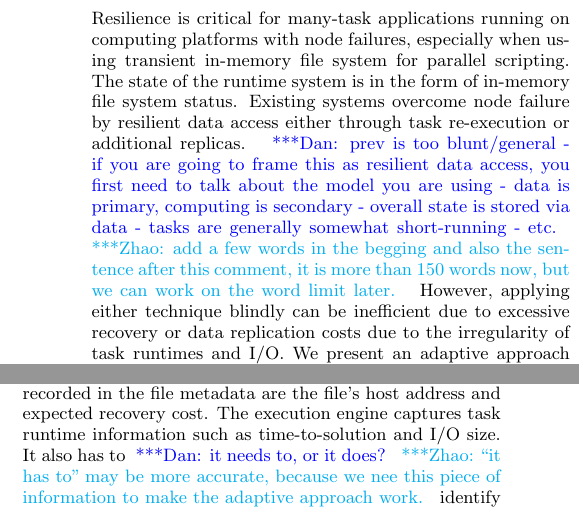
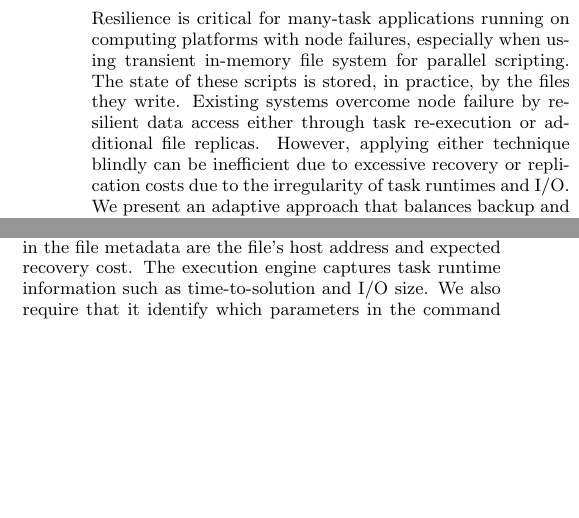
Before and after one commit to zhaozhang/SC_2015_Resilience, a LaTeX paper (Resilience.tex): two parts of the columns of pages 1 and 4 of 11, joined at a grey line, cut so that both start at the same text, the shorter picture padded with empty space. Compiled offline with pdfLaTeX.

Commit message:
removing old comments, and so on

```diff
--- a/Resilience.tex
+++ b/Resilience.tex
@@ -84,12 +84,10 @@
 
 
 \begin{abstract}
-Resilience is critical for many-task applications running on computing platforms with node failures, especially when using transient in-memory file system for parallel scripting. The state of the runtime system is in the form of in-memory file system status.
-Existing systems overcome node failure by resilient data access either through task re-execution or additional replicas.
-\katznote{prev is too blunt/general - if you are going to frame this as resilient data access, you first need to talk about the model you are using - data is primary, computing is secondary - overall state is stored via data - tasks are generally somewhat short-running - etc.}
-\zhaonote{add a few words in the begging and also the sentence after this comment, it is more than 150 words now, but we can work on the word limit later.}
+Resilience is critical for many-task applications running on computing platforms with node failures, especially when using transient in-memory file system for parallel scripting. The state of these scripts is stored, in practice, by the files they write.
+Existing systems overcome node failure by resilient data access either through task re-execution or additional file replicas.
 However, applying either technique blindly can be inefficient due to
-excessive recovery or data replication costs due to the irregularity of task runtimes and I/O.
+excessive recovery or replication costs due to the irregularity of task runtimes and I/O.
 We present an adaptive approach that balances backup and
 recovery costs to guide decisions regarding backup methods, with the goal of identifying
 at run time the best choices for a given computer system and application.
@@ -118,7 +116,6 @@ In parallel computing, much previous research has focused on checkpointing proce
 Upon failure, the processes halt execution, reach a consensus, roll back to the checkpoint, and then resume execution.
 Common optimization goals in these approaches are minimizing: the time lost due to failures, failure-free running time (end-to-end time to solution of an application execution without any failure), and coordination overhead (e.g. minimizing the number of messages for all processes to reach a consistent checkpoint).
 
-\katznote{the concept of this paragraph needs to be copied into the abstract near my note}
 In the MapReduce~\cite{mapreduce-04} and Many Task Computing~\cite{raicu08} models,
 the abstraction of a single, long-running task is replaced by many, often short-lived tasks
 that are linked by producer-consumer data sharing relationships.
@@ -443,10 +436,8 @@ Higher bandwidth improves replication performance more significantly than lineag
 
 \section{Implementation}
 \label{sec:Impl}
-To integrate the adaptive backup model into the AMFORA framework, we implemented two backup primitives: replicate() and lineage(). The {\em replicate()} primitive creates a configurable number of replicas for a file on peer nodes. The {\em lineage()} primitive records a file's lineage (i.e., the command line used to produce it) in the file's metadata. Also recorded in the file metadata are the file's host address and expected recovery cost. The execution engine captures task runtime information such as time-to-solution and I/O size. It also has to
-\katznote{it needs to, or it does?}
-\zhaonote{``it has to'' may be more accurate, because we nee this piece of information to make the adaptive approach work.}
-identify what parameters in the command line are input files and which are output files.
+To integrate the adaptive backup model into the AMFORA framework, we implemented two backup primitives: replicate() and lineage(). The {\em replicate()} primitive creates a configurable number of replicas for a file on peer nodes. The {\em lineage()} primitive records a file's lineage (i.e., the command line used to produce it) in the file's metadata. Also recorded in the file metadata are the file's host address and expected recovery cost. The execution engine captures task runtime information such as time-to-solution and I/O size. We also require that it
+identify which parameters in the command line are input files and which are output files.
 
 \begin{figure}[ht]
 	\begin{center}
```
Also changed, not shown: Resilience.tex (20 more changed lines).
